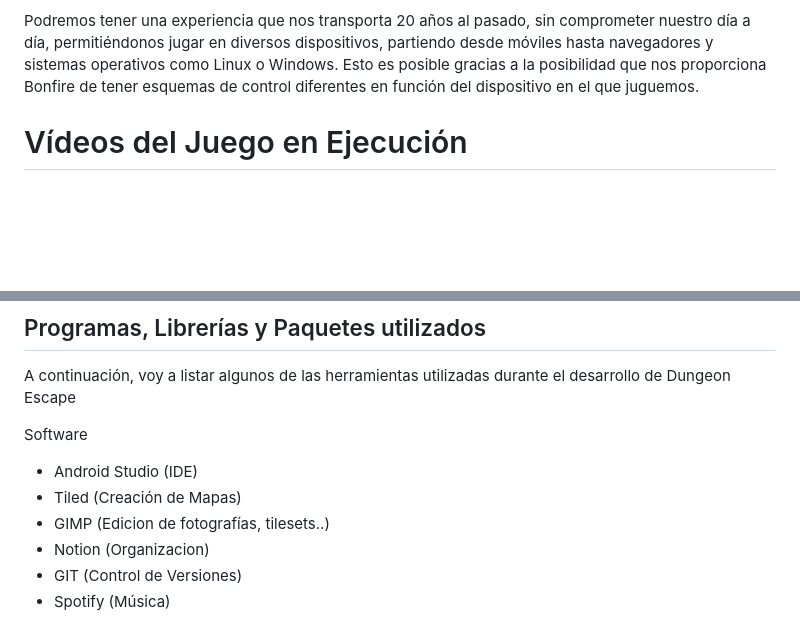
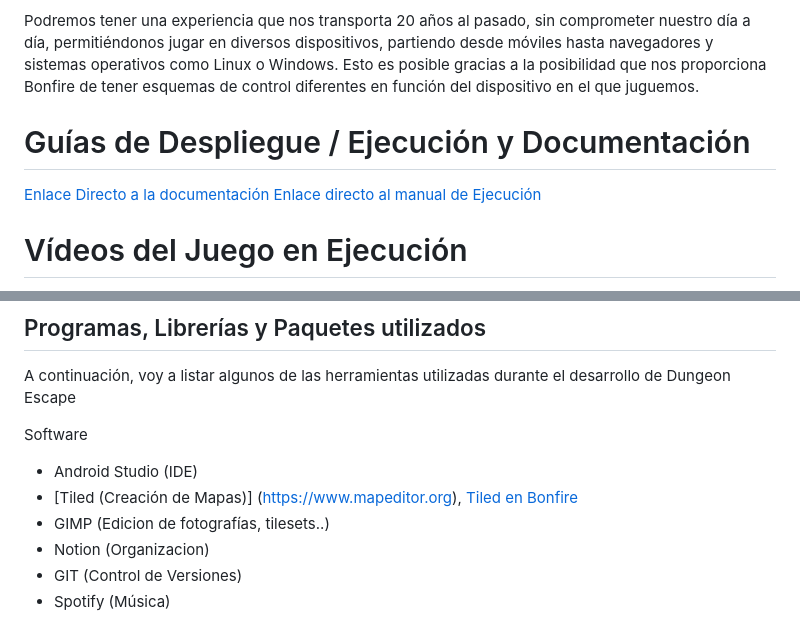
Before and after one commit to PMDM-Leo-Roman-Vilaplana/Flame-Bonfire-Game, a Markdown page: README.md, 2 parts joined by grey strips. GitHub-like rendering; blank space fills up the shorter version.

```diff
--- a/README.md
+++ b/README.md
@@ -6,6 +6,11 @@ soplo de libertad nada mas salimos a los bosques que rodean la funesta prisión
 
 Podremos tener una experiencia que nos transporta 20 años al pasado, sin comprometer nuestro día a día, permitiéndonos jugar en diversos dispositivos, partiendo desde móviles hasta navegadores y sistemas operativos como Linux o Windows.
 Esto es posible gracias a la posibilidad que nos proporciona Bonfire de tener esquemas de control diferentes en función del dispositivo en el que juguemos.
+
+# Guías de Despliegue / Ejecución y Documentación
+
+[Enlace Directo a la documentación](https://docs.google.com/document/d/1AtbXCBcGJ0oebv5txjVdQ9NHyt3srbUtMxFxFBUUAzA/edit?usp=sharing)
+[Enlace directo al manual de Ejecución]()
 
 # Vídeos del Juego en Ejecución
 
@@ -51,7 +56,7 @@ A continuación, voy a listar algunos de las herramientas utilizadas durante el
 Software
 
 + Android Studio (IDE)
-+ Tiled (Creación de Mapas)
++ [Tiled (Creación de Mapas)] (https://www.mapeditor.org), [Tiled en Bonfire](https://bonfire-engine.github.io/#/tiled_support)
 + GIMP (Edicion de fotografías, tilesets..)
 + Notion (Organizacion)
 + GIT (Control de Versiones)
```
Also changed, not shown: other parts of README.md (+5 -4 lines).
